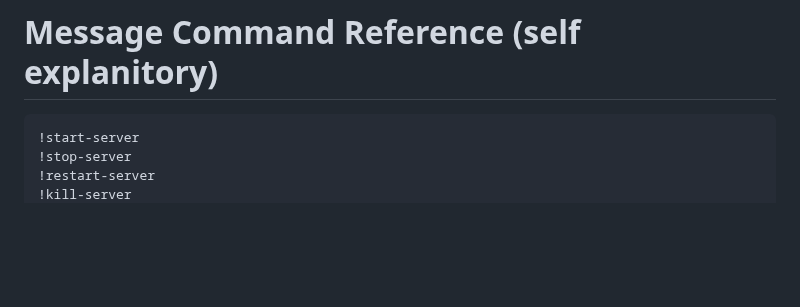
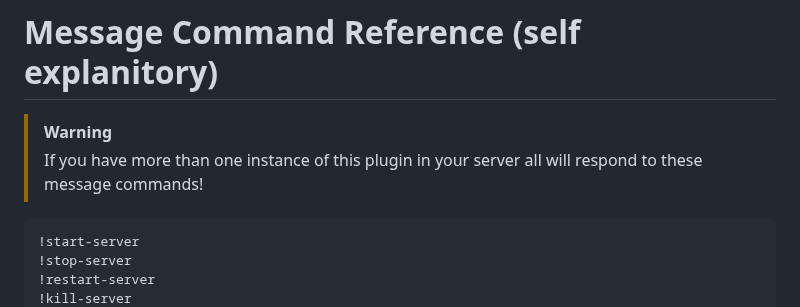
Before and after one commit to winglessraven/AMP-Discord-Bot, a Markdown page: README.md, the part around the change. GitHub-like rendering; blank space fills up the shorter version.

````diff
--- a/README.md
+++ b/README.md
@@ -45,6 +45,8 @@ Web Panel:
 *Note: If `Remove Bot Name` is enabled in settings then the commands will exclude the name.*
 
 # Message Command Reference (self explanitory)
+> [!WARNING]
+> If you have more than one instance of this plugin in your server all will respond to these message commands!
 ```
 !start-server
 !stop-server
````
